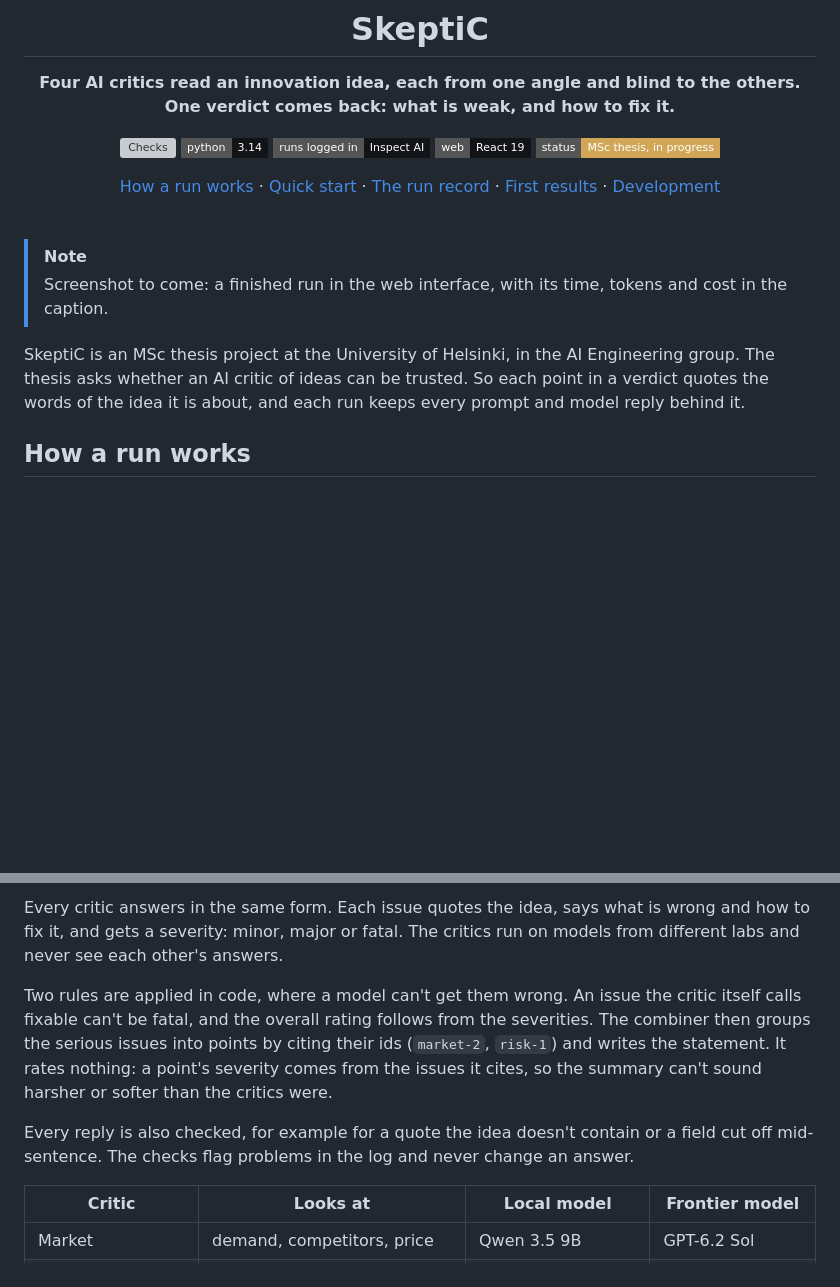
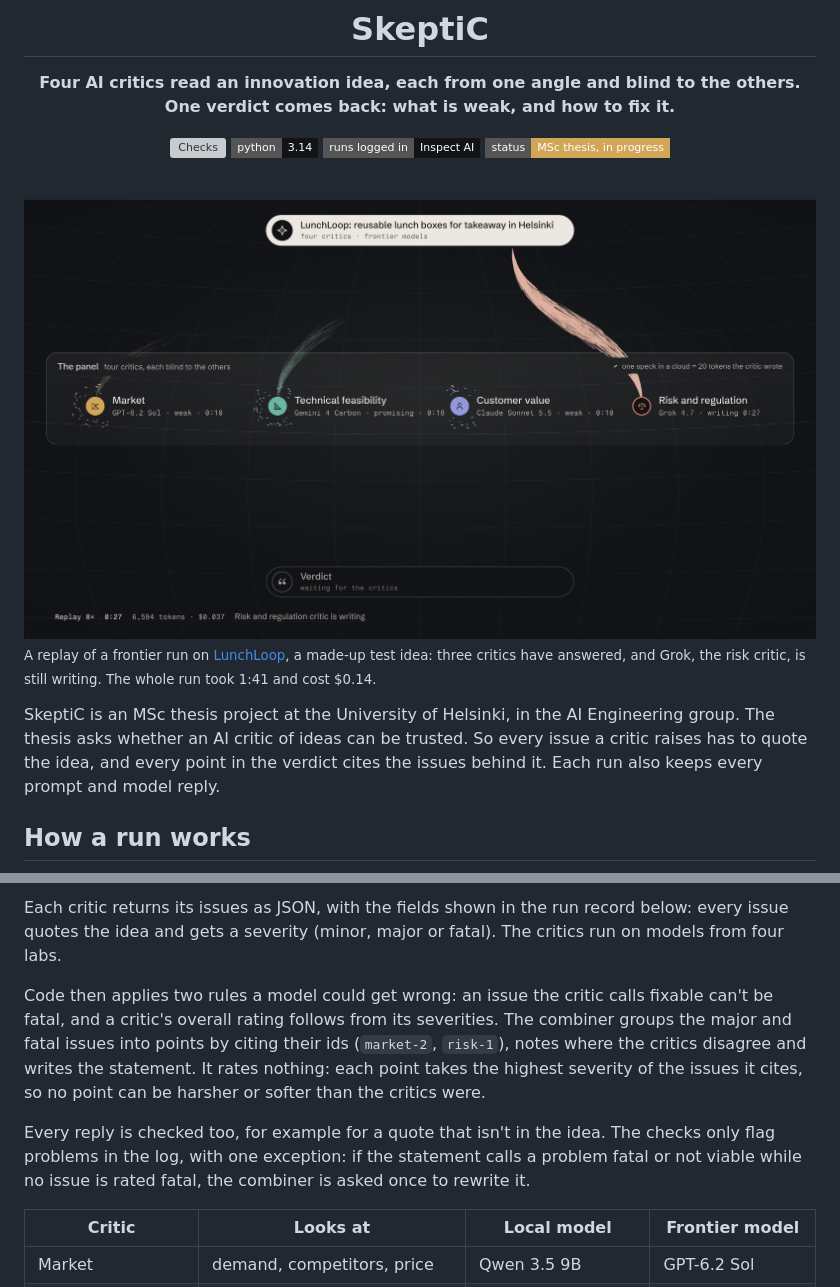
Before and after one commit to zimaBloo/SkeptiC, a Markdown page: README.md, 2 parts joined by grey strips. GitHub-like rendering; pictures changed too: .github/assets/run.png (added); badges without logos; blank space fills up the shorter version; grey boxes are pictures that could not be loaded.

```diff
--- a/README.md
+++ b/README.md
@@ -10,19 +10,17 @@ One verdict comes back: what is weak, and how to fix it.**
 <a href="https://github.com/zimaBloo/SkeptiC/actions/workflows/checks.yml"><img src="https://github.com/zimaBloo/SkeptiC/actions/workflows/checks.yml/badge.svg?branch=main" alt="Checks"></a>
 <img src="https://img.shields.io/badge/python-3.14-111316?style=flat-square&logo=python&logoColor=ece8e1" alt="Python 3.14">
 <img src="https://img.shields.io/badge/runs_logged_in-Inspect_AI-111316?style=flat-square" alt="Runs logged in Inspect AI">
-<img src="https://img.shields.io/badge/web-React_19-111316?style=flat-square&logo=react&logoColor=ece8e1" alt="React 19">
 <img src="https://img.shields.io/badge/status-MSc_thesis,_in_progress-d2a657?style=flat-square" alt="Status: MSc thesis, in progress">
-
-[How a run works](#how-a-run-works) · [Quick start](#quick-start) · [The run record](#the-run-record) · [First results](#first-results) · [Development](#development)
 
 </div>
 
 <br>
 
-> [!NOTE]
-> Screenshot to come: a finished run in the web interface, with its time, tokens and cost in the caption.
+<img src=".github/assets/run.png" alt="The run page: the idea at the top, the four critics in a band, the verdict at the bottom, with a stream flowing to the risk critic">
 
-SkeptiC is an MSc thesis project at the University of Helsinki, in the AI Engineering group. The thesis asks whether an AI critic of ideas can be trusted. So each point in a verdict quotes the words of the idea it is about, and each run keeps every prompt and model reply behind it.
+<sub>A replay of a frontier run on [LunchLoop](ideas/lunchloop.md), a made-up test idea: three critics have answered, and Grok, the risk critic, is still writing. The whole run took 1:41 and cost $0.14.</sub>
+
+SkeptiC is an MSc thesis project at the University of Helsinki, in the AI Engineering group. The thesis asks whether an AI critic of ideas can be trusted. So every issue a critic raises has to quote the idea, and every point in the verdict cites the issues behind it. Each run also keeps every prompt and model reply.
 
 ## How a run works
 
@@ -31,9 +36,9 @@ SkeptiC is an MSc thesis project at the University of Helsinki, in the AI Engine
 
-Every critic answers in the same form. Each issue quotes the idea, says what is wrong and how to fix it, and gets a severity: minor, major or fatal. The critics run on models from different labs and never see each other's answers.
+Each critic returns its issues as JSON, with the fields shown in the run record below: every issue quotes the idea and gets a severity (minor, major or fatal). The critics run on models from four labs.
 
-Two rules are applied in code, where a model can't get them wrong. An issue the critic itself calls fixable can't be fatal, and the overall rating follows from the severities. The combiner then groups the serious issues into points by citing their ids (`market-2`, `risk-1`) and writes the statement. It rates nothing: a point's severity comes from the issues it cites, so the summary can't sound harsher or softer than the critics were.
+Code then applies two rules a model could get wrong: an issue the critic calls fixable can't be fatal, and a critic's overall rating follows from its severities. The combiner groups the major and fatal issues into points by citing their ids (`market-2`, `risk-1`), notes where the critics disagree and writes the statement. It rates nothing: each point takes the highest severity of the issues it cites, so no point can be harsher or softer than the critics were.
 
-Every reply is also checked, for example for a quote the idea doesn't contain or a field cut off mid-sentence. The checks flag problems in the log and never change an answer.
+Every reply is checked too, for example for a quote that isn't in the idea. The checks only flag problems in the log, with one exception: if the statement calls a problem fatal or not viable while no issue is rated fatal, the combiner is asked once to rewrite it.
 
 | Critic | Looks at | Local model | Frontier model |
 |---|---|---|---|
```
Also changed, not shown: other parts of README.md (+53 -44 lines).
